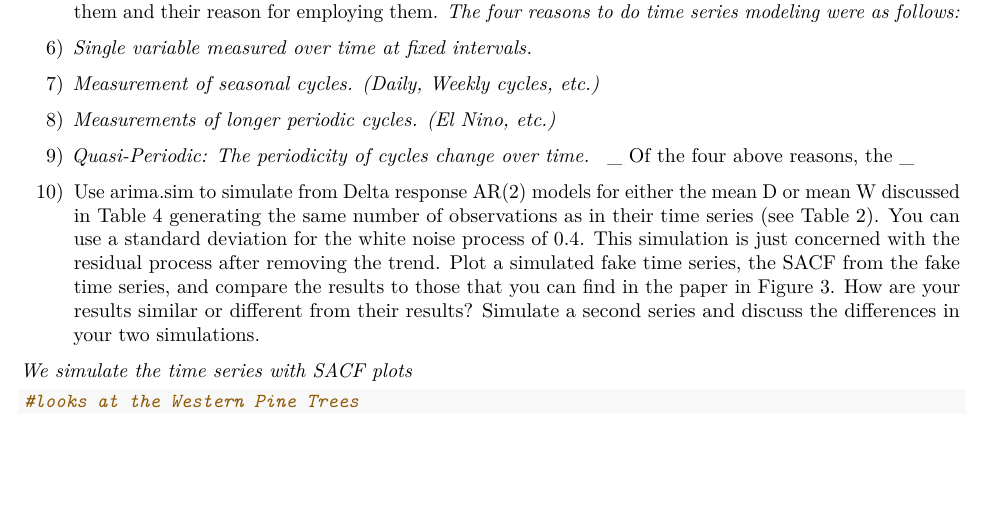
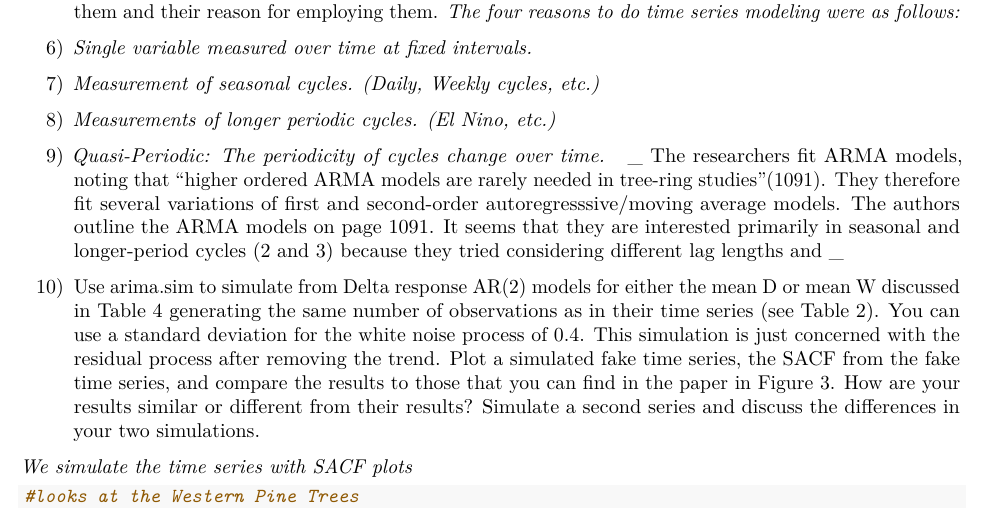
Before and after one commit to jwdym/Time-series-8-It-was-the-best-of-time-series-it-was-the-worst-of-time-series, an R Markdown document (Hw8.Rmd): part of page 2 of 3, cut so that both start at the same text, the shorter picture padded with empty space. Rendered offline with R 4.5, knitr and Pandoc, then LaTeX, with nearby package versions; code that draws random numbers runs with fixed seeds of ours; some code elsewhere in the file could not run offline.

```diff
--- a/Hw8.Rmd
+++ b/Hw8.Rmd
@@ -47,7 +47,7 @@
 2) _Measurement of seasonal cycles. (Daily, Weekly cycles, etc.)_
 3) _Measurements of longer periodic cycles. (El Nino, etc.) _
 4) _Quasi-Periodic: The periodicity of cycles change over time.  _
-_ Of the four above reasons, the _
+_ The researchers fit ARMA models, noting that "higher ordered ARMA models are rarely needed in tree-ring studies"(1091). They therefore fit several variations of first and second-order autoregresssive/moving average models. The authors outline the ARMA models on page 1091. It seems that they are interested primarily in seasonal and longer-period cycles (2 and 3) because they tried considering different lag lengths and  _
 
 6) Use arima.sim to simulate from Delta response AR(2) models for either the mean D or mean W discussed in Table 4 generating the same number of observations as in their time series (see Table 2). You can use a standard deviation for the white noise process of 0.4. This simulation is just concerned with the residual process after removing the trend. Plot a simulated fake time series, the SACF from the fake time series, and compare the results to those that you can find in the paper in Figure 3. How are your results similar or different from their results? Simulate a second series and discuss the differences in your two simulations.
 
```
